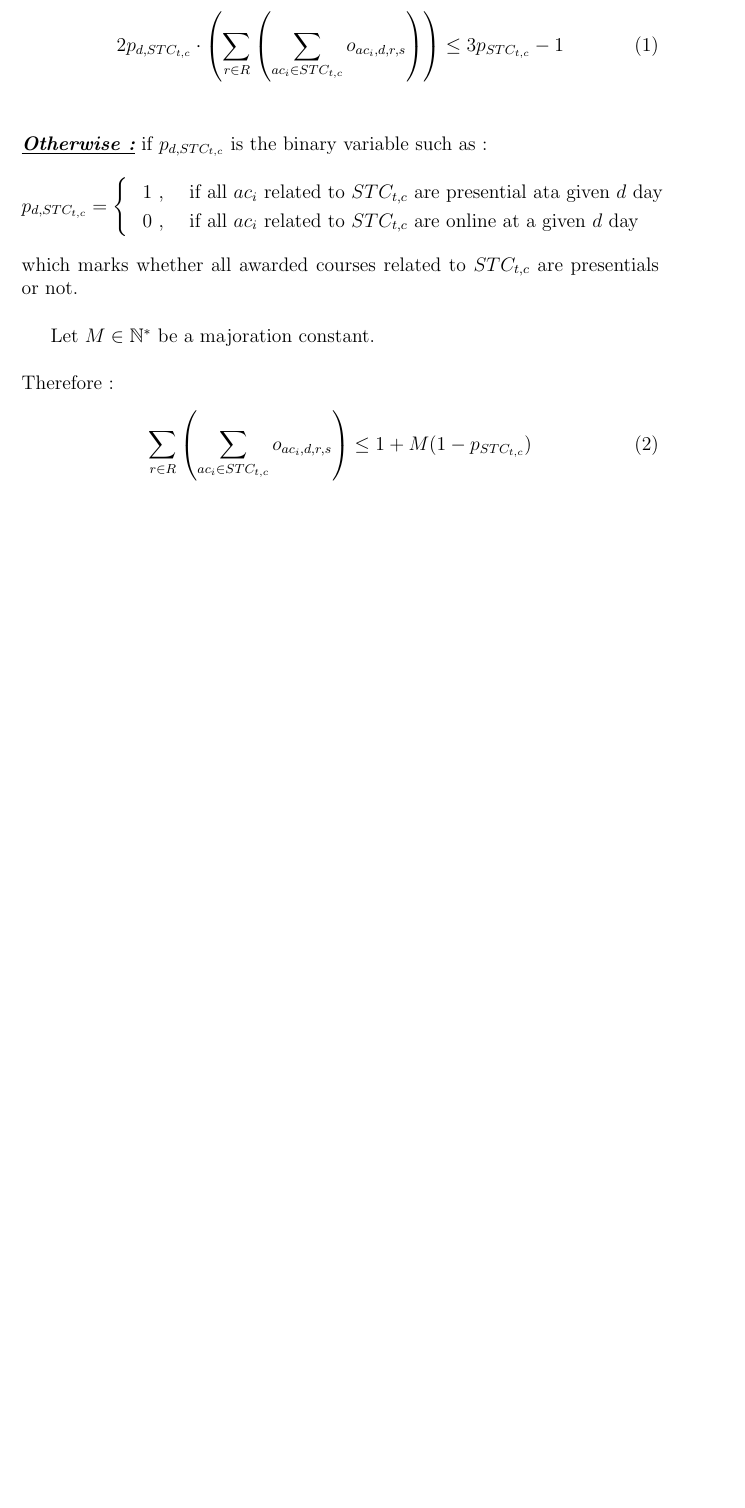
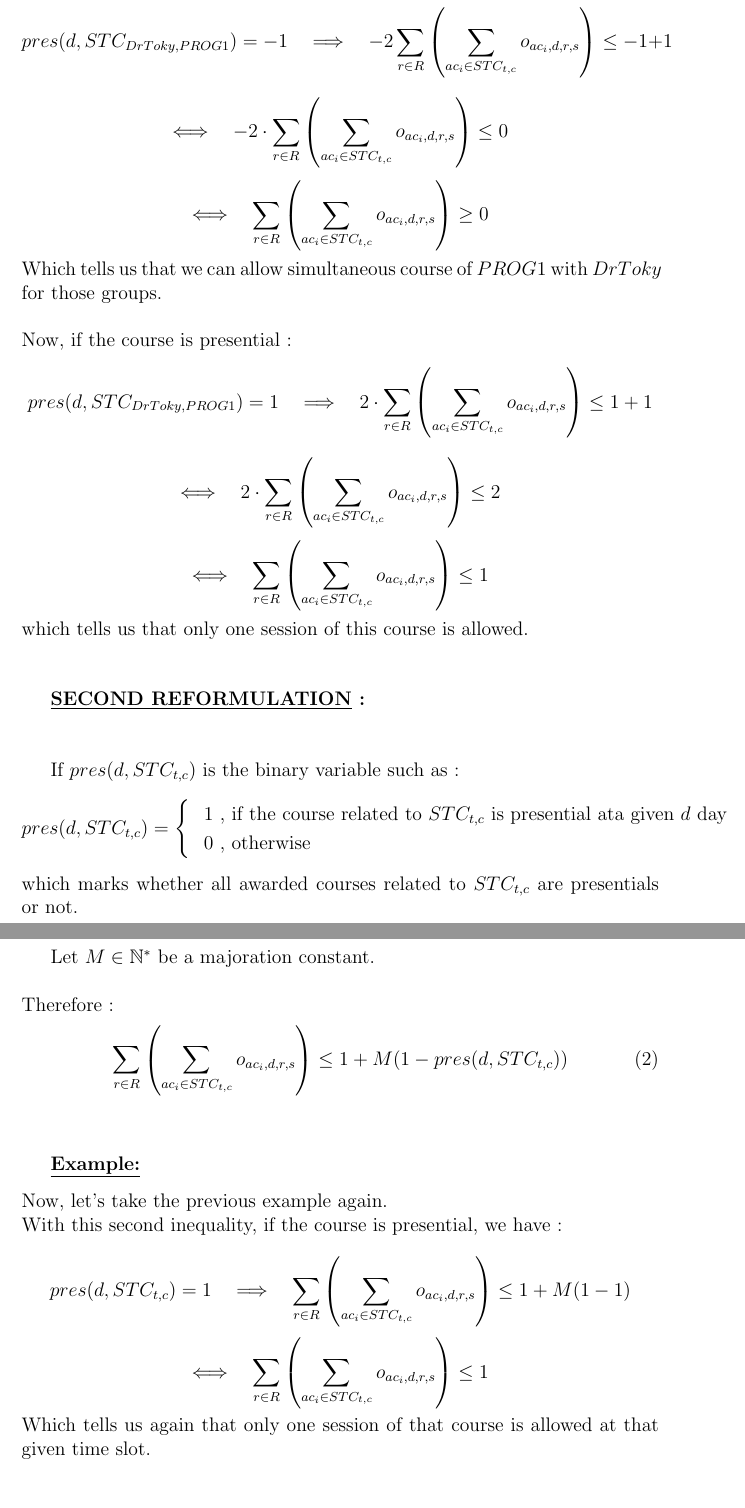
Before and after one commit to Abega1642/hei-scheduling-constraint, a LaTeX document (main.tex): part of page 2 of 4 before the commit and two parts of pages 3 and 4 of 6 after it, the two joined at a grey line, cut so that both start at the same text, the shorter picture padded with empty space. Compiled offline with pdfLaTeX.

Commit message:
refactor: rename p_{d, STC_{t,c}} to pres(d, STC_{t,c})

```diff
--- a/main.tex
+++ b/main.tex
@@ -4,10 +4,12 @@
 \usepackage{amsmath}
 \usepackage{amsfonts}
 \usepackage{amssymb}
+\usepackage{amsthm}
 \newtheorem{theorem}{Constraint}
+
 \author{Abegà Razafindratelo}
+\title{HEI Scheduling constraints problems}
 
-\title{HEI Scheduling constraints problems}
 \begin{document}
 \maketitle
 \section*{Notations}
@@ -56,8 +58,5 @@ $
 \forall \ s \in S,\ \forall \ d \in D, \ \forall \ t \in T, \ \forall \ c \in C :
 $
 \begin{equation}
-2p_{d, STC_{t,c}} \cdot \left( \sum_{r\in R}\left(\sum_{ac_{i} \in STC_{t,c}}{o_{ac_{i}, d, r, s}}\right)\right) \leq 3p_{STC_{t,c}} - 1
+2 \cdot pres(d, STC_{t,c}) \cdot \sum_{r\in R}\left(\sum_{ac_{i} \in STC_{t,c}}{o_{ac_{i}, d, r, s}}\right)\leq pres(d, STC_{t,c}) + 1
 \end{equation}
-\\ \\
-\textbf{\textit{\underline{Otherwise :}}}
-if $p_{d, STC_{t,c}}$ is the binary variable such as :
@@ -64,2 +78 @@ if $p_{d, STC_{t,c}}$ is the binary variable such as :
 \[
-	p_{d, STC_{t,c}} =
@@ -66,6 +85,38 @@ if $p_{d, STC_{t,c}}$ is the binary variable such as :
+pres(d, STC_{DrToky,PROG1}) = - 1 \quad \Longrightarrow \quad
+-2 \sum_{r\in R}\left(\sum_{ac_{i} \in STC_{t,c}}{o_{ac_{i}, d, r, s}}\right)\leq -1 + 1
+\]
+
+\[
+\Longleftrightarrow \quad -2 \cdot \sum_{r\in R}\left(\sum_{ac_{i} \in STC_{t,c}}{o_{ac_{i}, d, r, s}}\right)\leq 0
+\]
+
+\[
+\Longleftrightarrow \quad \sum_{r\in R}\left(\sum_{ac_{i} \in STC_{t,c}}{o_{ac_{i}, d, r, s}}\right)\geq 0
+\]
+Which tells us that we can allow simultaneous course of $PROG1$ with $DrToky$ for those groups. \vspace{0.5cm} \\
+Now, if the course is presential :
+\[
+pres(d, STC_{DrToky,PROG1}) = 1 \quad \Longrightarrow \quad
+2 \cdot \sum_{r\in R}\left(\sum_{ac_{i} \in STC_{t,c}}{o_{ac_{i}, d, r, s}}\right)\leq 1 + 1
+\]
+
+\[
+\Longleftrightarrow \quad 2 \cdot \sum_{r\in R}\left(\sum_{ac_{i} \in STC_{t,c}}{o_{ac_{i}, d, r, s}}\right)\leq 2
+\]
+
+\[
+\Longleftrightarrow \quad \sum_{r\in R}\left(\sum_{ac_{i} \in STC_{t,c}}{o_{ac_{i}, d, r, s}}\right)\leq 1
+\]
+which tells us that only one session of this course is allowed.
+
+\vspace{1cm}\textbf{\underline{SECOND REFORMULATION} :} \\
+
+\vspace{0.5cm}If $pres(d, STC_{t,c})$ is the binary variable such as :
+\[
+	pres(d, STC_{t,c}) =
 	\begin{cases}
-		\hspace{0.3cm} 1 \text{ , \quad if all $ac_i$ related to $STC_{t,c}$ are presential ata given $d$ day} \\
-		\hspace{0.3cm}0 \text{ , \quad if all $ac_i$ related to  $STC_{t,c}$ are online at a given $d$ day}
+		\hspace{0.3cm} 1 \text{ , if the course related to $STC_{t,c}$ is presential ata given $d$ day} \\
+		\hspace{0.3cm}0 \text{ , otherwise}
 	\end{cases}
 \]
 which marks whether all awarded courses related to $STC_{t,c}$ are presentials or not. \\
@@ -73,8 +124,35 @@ which marks whether all awarded courses related to $STC_{t,c}$ are presentials o
 Let $M \in \mathbb{N^{*}}$ be a majoration constant. \\ \\
 Therefore :
 \begin{equation}
-\sum_{r\in R}\left(\sum_{ac_{i} \in STC_{t,c}}{o_{ac_{i}, d, r, s}}\right) \leq 1 + M(1 - p_{STC_{t,c}})
+\sum_{r\in R}\left(\sum_{ac_{i} \in STC_{t,c}}{o_{ac_{i}, d, r, s}}\right) \leq 1 + M(1 - pres(d, STC_{t,c}))
 \end{equation}
+
+\vspace{1cm}\textbf{\underline{Example:}}\vspace{0.3cm} \\
+Now, let's take the previous example again. \\
+With this second inequality, if the course is presential, we have : \\
+\[
+pres(d, STC_{t,c}) = 1 \quad \Longrightarrow \quad
+\sum_{r\in R}\left(\sum_{ac_{i} \in STC_{t,c}}{o_{ac_{i}, d, r, s}}\right) \leq 1 + M(1 - 1)
+\]
+
+\[
+\Longleftrightarrow \quad
+\sum_{r\in R}\left(\sum_{ac_{i} \in STC_{t,c}}{o_{ac_{i}, d, r, s}}\right) \leq 1
+\]
+Which tells us again that only one session of that course is allowed at that given time slot.\\
+
+\vspace{0.5cm} Now, if the course is online : \\
+\[
+pres(d, STC_{t,c}) = 0 \quad \Longrightarrow \quad
+\sum_{r\in R}\left(\sum_{ac_{i} \in STC_{t,c}}{o_{ac_{i}, d, r, s}}\right) \leq 1 + M(1 - 0)
+\]
+
+\[
+\Longleftrightarrow \quad
+\sum_{r\in R}\left(\sum_{ac_{i} \in STC_{t,c}}{o_{ac_{i}, d, r, s}}\right) \leq 1 + M
+\]
+
+which means that multiple session of that course (depending on $M$) is allowed
 
 \begin{theorem}
 A teacher cannot simultaneously teach two or more different courses.
```
Also changed, not shown: main.tex (31 more changed lines), 5 other files.
